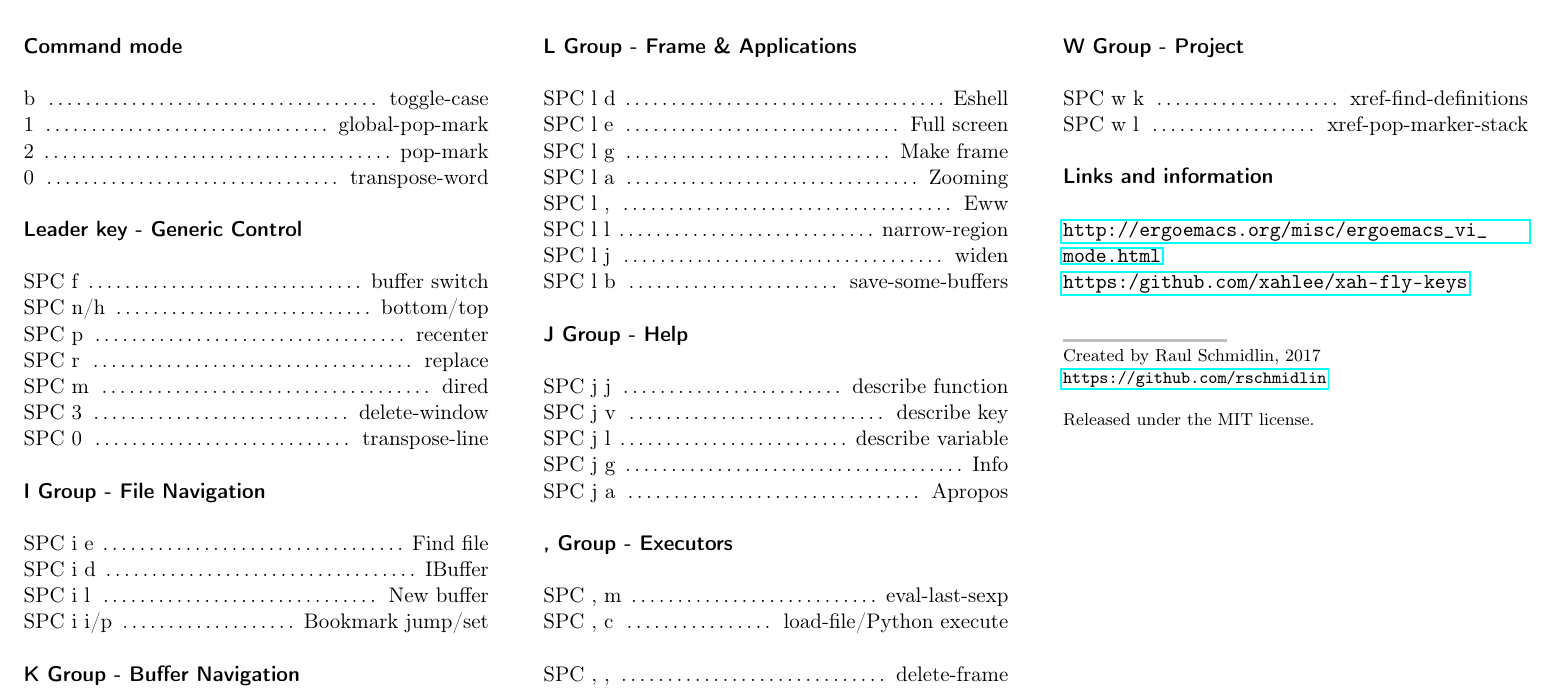
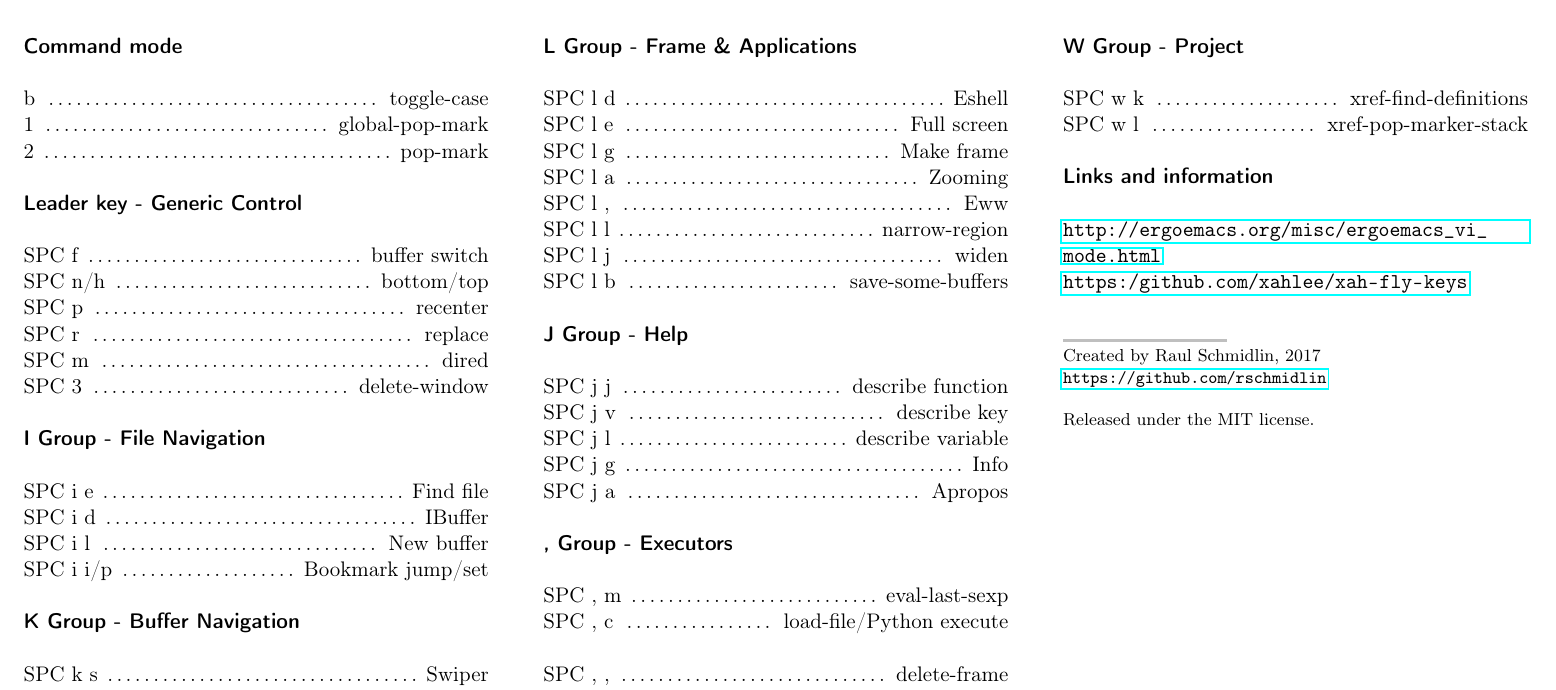
Before and after one commit to xahlee/xah-fly-keys, a LaTeX document (xah-fly-keys.tex): part of the page, cut so that both start at the same text. Compiled offline with pdfLaTeX.

Commit message:
Still had to remove the transpose commands from the sheet.

```diff
--- a/xah-fly-keys.tex
+++ b/xah-fly-keys.tex
@@ -78,7 +78,6 @@ pdfkeywords={Emacs Xah-Fly-Keys, Cheatsheet}
 \command{b}{toggle-case}
 \command{1}{global-pop-mark}
 \command{2}{pop-mark}
-\command{0}{transpose-word}
 
 
 \sectiontitle{Leader key - Generic Control}
@@ -89,7 +88,6 @@ pdfkeywords={Emacs Xah-Fly-Keys, Cheatsheet}
 \command{SPC r}{replace}
 \command{SPC m}{dired}
 \command{SPC 3}{delete-window}
-\command{SPC 0}{transpose-line}
 
 
 \sectiontitle{I Group - File Navigation}
```
Also changed, not shown: xah-fly-keys.pdf.
